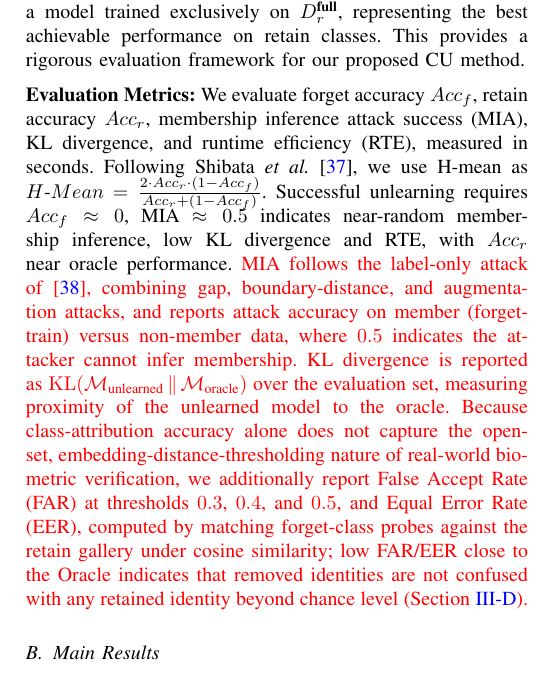
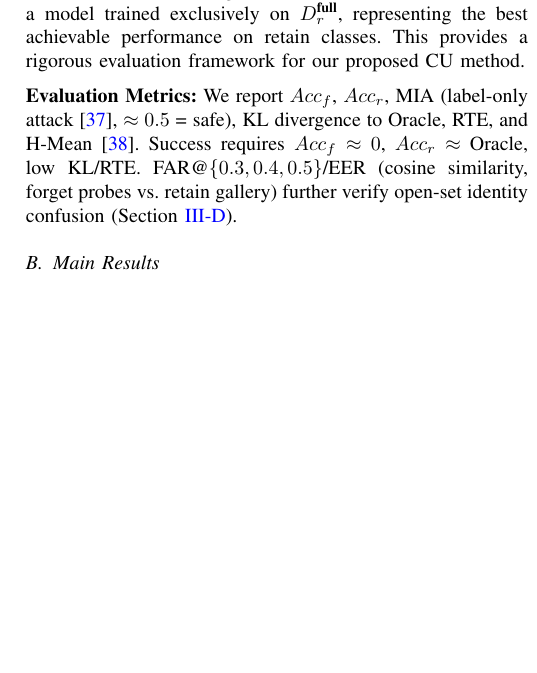
Before and after one commit to JagadeeshAI/IEEE-SPL--Camouflage-Unlearning-Fast-and-Surgical-Machine-Unlearning-for-Biometric-Systems, a LaTeX paper (main.tex, which reads sec/5_experiments.tex): part of one column of page 3 of 7, cut so that both start at the same text, the shorter picture padded with empty space. Compiled offline with pdfLaTeX; a missing font is replaced by an installed copy or a similar font; a LaTeX package or settings file that is missing is left out.

Commit message:
Condense Evaluation Metrics paragraph to under 50 words
Cut from ~185 words to ~47 while keeping every metric name, the
MIA/H-Mean citations, KL/success criteria, and the FAR/EER protocol
with thresholds and forward pointer to Section attack.

```diff
--- a/sec/5_experiments.tex
+++ b/sec/5_experiments.tex
@@ -8,7 +8,7 @@
 
 \vspace{0.2cm}
 \noindent
-\textbf{Evaluation Metrics:} We evaluate forget accuracy $Acc_f$, retain accuracy $Acc_r$, membership inference attack success (MIA), KL divergence, and runtime efficiency (RTE), measured in seconds. Following Shibata \textit{et al.}~\cite{shibata2021learning}, we use H-mean as $H\text{-}Mean = \frac{2 \cdot Acc_r \cdot (1 - Acc_f)}{Acc_r + (1 - Acc_f)}$. Successful unlearning requires $Acc_f \approx 0$, MIA $\approx 0.5$ indicates near-random membership inference, low KL divergence and RTE, with $Acc_r$ near oracle performance. \textcolor{red}{MIA follows the label-only attack of~\cite{choquette2021label}, combining gap, boundary-distance, and augmentation attacks, and reports attack accuracy on member (forget-train) versus non-member data, where $0.5$ indicates the attacker cannot infer membership. KL divergence is reported as $\mathrm{KL}(\mathcal{M}_{\text{unlearned}} \,\|\, \mathcal{M}_{\text{oracle}})$ over the evaluation set, measuring proximity of the unlearned model to the oracle. Because class-attribution accuracy alone does not capture the open-set, embedding-distance-thresholding nature of real-world biometric verification, we additionally report False Accept Rate (FAR) at thresholds $0.3$, $0.4$, and $0.5$, and Equal Error Rate (EER), computed by matching forget-class probes against the retain gallery under cosine similarity; low FAR/EER close to the Oracle indicates that removed identities are not confused with any retained identity beyond chance level (Section~\ref{sec:attack}).}
+\textbf{Evaluation Metrics:} We report $Acc_f$, $Acc_r$, MIA (label-only attack~\cite{choquette2021label}, $\approx 0.5$ = safe), KL divergence to Oracle, RTE, and H-Mean~\cite{shibata2021learning}. Success requires $Acc_f \approx 0$, $Acc_r \approx$ Oracle, low KL/RTE. FAR@$\{0.3,0.4,0.5\}$/EER (cosine similarity, forget probes vs.\ retain gallery) further verify open-set identity confusion (Section~\ref{sec:attack}).
 
 \subsection{Main Results}
 \label{sec:main-results}
```
Also changed, not shown: IEEE_SPL__Camouflage_Unlearning__Fast_and_Surgical_Machine_Unlearning_for_Biometric_Systems.pdf.
